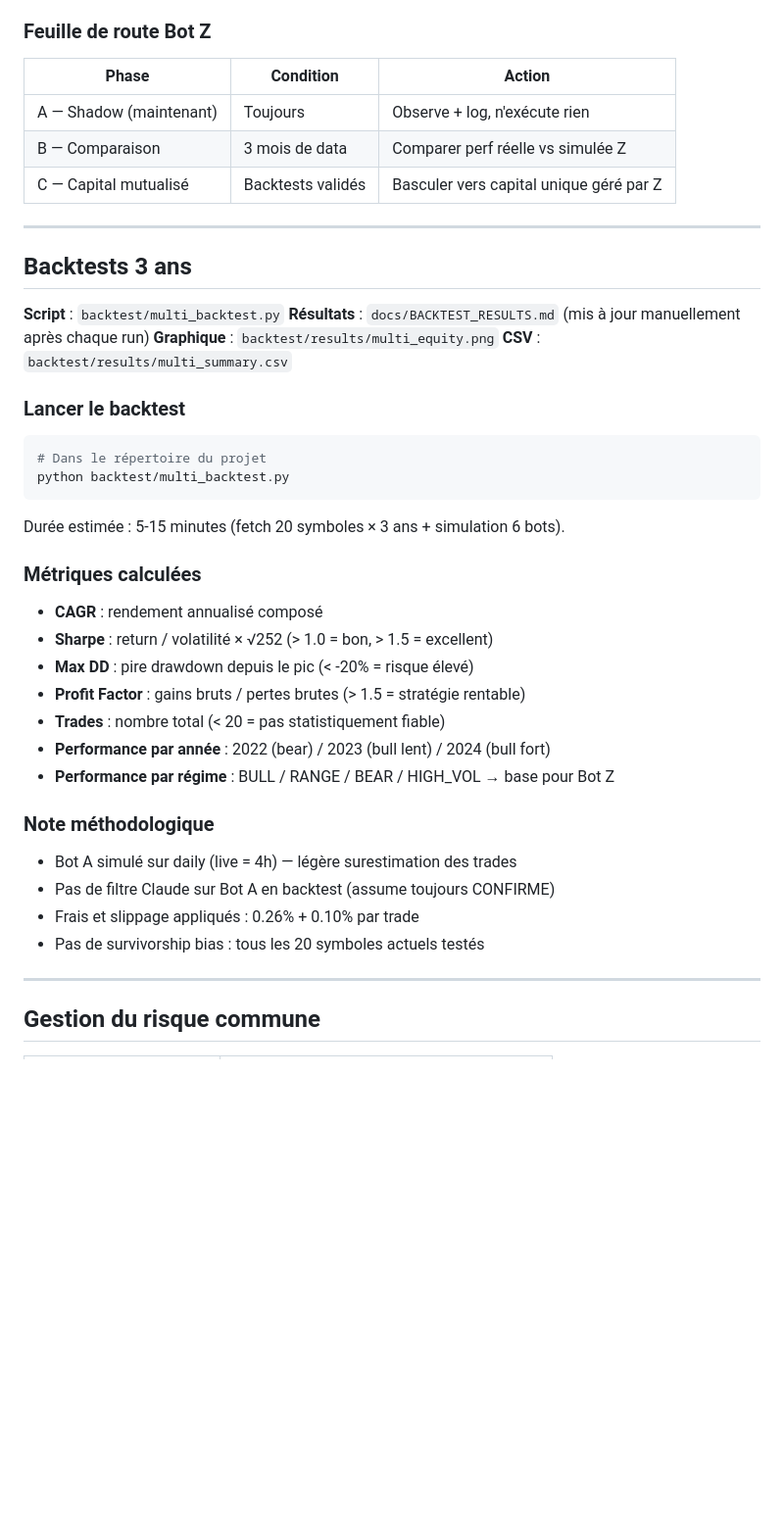
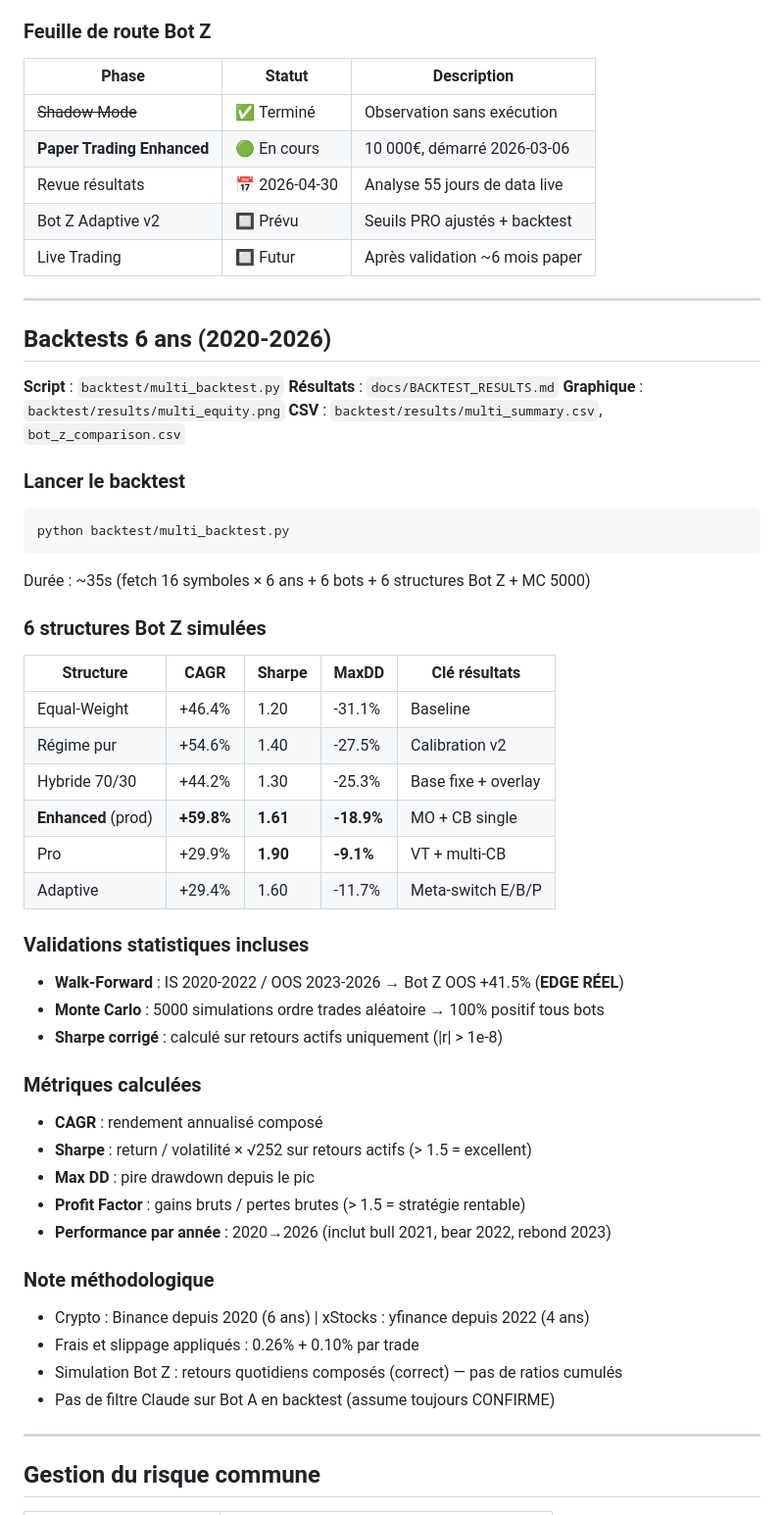
Before and after one commit to Judamour/bot, a Markdown page: docs/BOTS.md, the part around one of its changes. Shown at 98% size. GitHub-like rendering; blank space fills up the shorter version.

````diff
--- a/docs/BOTS.md
+++ b/docs/BOTS.md
@@ -532,46 +645,62 @@ weight_qualité = Sharpe rolling 20 derniers trades (normalisé 0.3 → 1.5)
 
 ### Feuille de route Bot Z
 
-| Phase | Condition | Action |
-|-------|-----------|--------|
-| A — Shadow (maintenant) | Toujours | Observe + log, n'exécute rien |
-| B — Comparaison | 3 mois de data | Comparer perf réelle vs simulée Z |
-| C — Capital mutualisé | Backtests validés | Basculer vers capital unique géré par Z |
+| Phase | Statut | Description |
+|-------|--------|-------------|
+| ~~Shadow Mode~~ | ✅ Terminé | Observation sans exécution |
+| **Paper Trading Enhanced** | 🟢 En cours | 10 000€, démarré 2026-03-06 |
+| Revue résultats | 📅 2026-04-30 | Analyse 55 jours de data live |
+| Bot Z Adaptive v2 | 🔲 Prévu | Seuils PRO ajustés + backtest |
+| Live Trading | 🔲 Futur | Après validation ~6 mois paper |
 
 ---
 
-## Backtests 3 ans
+## Backtests 6 ans (2020-2026)
 
 **Script** : `backtest/multi_backtest.py`
-**Résultats** : `docs/BACKTEST_RESULTS.md` (mis à jour manuellement après chaque run)
+**Résultats** : `docs/BACKTEST_RESULTS.md`
 **Graphique** : `backtest/results/multi_equity.png`
-**CSV** : `backtest/results/multi_summary.csv`
+**CSV** : `backtest/results/multi_summary.csv`, `bot_z_comparison.csv`
 
 ### Lancer le backtest
 
 ```bash
-# Dans le répertoire du projet
 python backtest/multi_backtest.py
 ```
 
-Durée estimée : 5-15 minutes (fetch 20 symboles × 3 ans + simulation 6 bots).
+Durée : ~35s (fetch 16 symboles × 6 ans + 6 bots + 6 structures Bot Z + MC 5000)
+
+### 6 structures Bot Z simulées
+
+| Structure | CAGR | Sharpe | MaxDD | Clé résultats |
+|-----------|------|--------|-------|---------------|
+| Equal-Weight | +46.4% | 1.20 | -31.1% | Baseline |
+| Régime pur | +54.6% | 1.40 | -27.5% | Calibration v2 |
+| Hybride 70/30 | +44.2% | 1.30 | -25.3% | Base fixe + overlay |
+| **Enhanced** (prod) | **+59.8%** | **1.61** | **-18.9%** | MO + CB single |
+| Pro | +29.9% | **1.90** | **-9.1%** | VT + multi-CB |
+| Adaptive | +29.4% | 1.60 | -11.7% | Meta-switch E/B/P |
+
+### Validations statistiques incluses
+
+- **Walk-Forward** : IS 2020-2022 / OOS 2023-2026 → Bot Z OOS +41.5% (**EDGE RÉEL**)
+- **Monte Carlo** : 5000 simulations ordre trades aléatoire → 100% positif tous bots
+- **Sharpe corrigé** : calculé sur retours actifs uniquement (|r| > 1e-8)
 
 ### Métriques calculées
 
 - **CAGR** : rendement annualisé composé
-- **Sharpe** : return / volatilité × √252 (> 1.0 = bon, > 1.5 = excellent)
-- **Max DD** : pire drawdown depuis le pic (< -20% = risque élevé)
+- **Sharpe** : return / volatilité × √252 sur retours actifs (> 1.5 = excellent)
+- **Max DD** : pire drawdown depuis le pic
 - **Profit Factor** : gains bruts / pertes brutes (> 1.5 = stratégie rentable)
-- **Trades** : nombre total (< 20 = pas statistiquement fiable)
-- **Performance par année** : 2022 (bear) / 2023 (bull lent) / 2024 (bull fort)
-- **Performance par régime** : BULL / RANGE / BEAR / HIGH_VOL → base pour Bot Z
+- **Performance par année** : 2020→2026 (inclut bull 2021, bear 2022, rebond 2023)
 
 ### Note méthodologique
 
-- Bot A simulé sur daily (live = 4h) — légère surestimation des trades
+- Crypto : Binance depuis 2020 (6 ans) | xStocks : yfinance depuis 2022 (4 ans)
+- Frais et slippage appliqués : 0.26% + 0.10% par trade
+- Simulation Bot Z : retours quotidiens composés (correct) — pas de ratios cumulés
 - Pas de filtre Claude sur Bot A en backtest (assume toujours CONFIRME)
-- Frais et slippage appliqués : 0.26% + 0.10% par trade
-- Pas de survivorship bias : tous les 20 symboles actuels testés
 
 ---
 
````
Also changed, not shown: other parts of docs/BOTS.md (+134 -21 lines).
